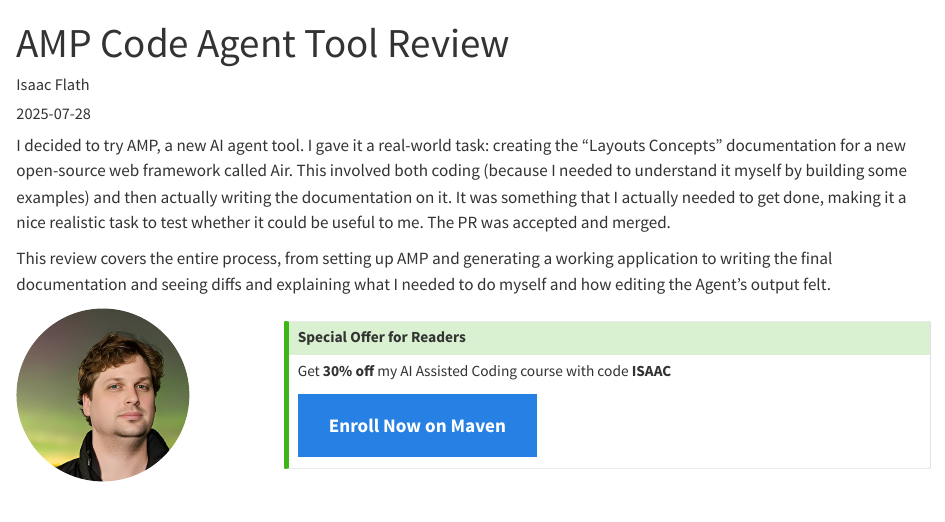
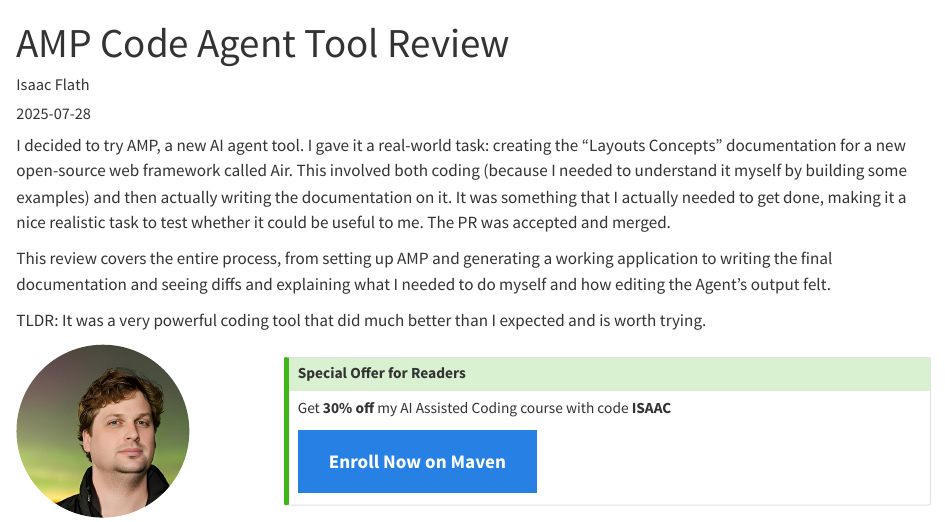
Before and after one commit to kentro-tech/elite-ai-assisted-coding.dev, a Quarto document (tools-review/amp.qmd): the page in a window 1100 px wide, from its top. Rendered offline with R 4.5, knitr and Pandoc in place of Quarto, with nearby package versions.

Commit message:
add recomendation

```diff
--- a/tools-review/amp.qmd
+++ b/tools-review/amp.qmd
@@ -19,6 +19,8 @@
 I decided to try AMP, a new AI agent tool. I gave it a real-world task: creating the "Layouts Concepts" documentation for a new open-source web framework called Air. This involved both coding (because I needed to understand it myself by building some examples) and then actually writing the documentation on it. It was something that I actually needed to get done, making it a nice realistic task to test whether it could be useful to me.  The PR was accepted and merged.
 
 This review covers the entire process, from setting up AMP and generating a working application to writing the final documentation and seeing diffs and explaining what I needed to do myself and how editing the Agent's output felt.
+
+TLDR: It was a very powerful coding tool that did much better than I expected and is worth trying.
 
 ::: {.columns}
 :::: {.column width="20%"}
```
